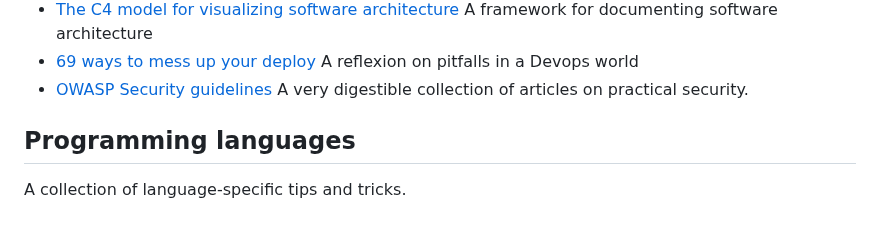
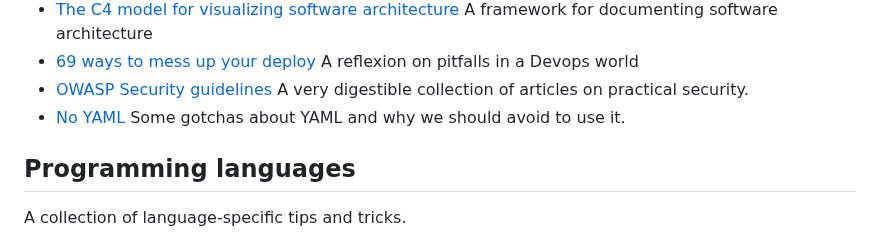
Before and after one commit to chrisglass/links, a Markdown page: README.md, the part around the change. GitHub-like rendering.

Commit message:
Added noyaml

```diff
--- a/README.md
+++ b/README.md
@@ -18,6 +18,7 @@ This is basically a personal reference that also happens to be public
 - [The C4 model for visualizing software architecture](https://c4model.com/) A framework for documenting software architecture
 - [69 ways to mess up your deploy](https://kellyshortridge.com/blog/posts/69-ways-to-mess-up-your-deploy/) A reflexion on pitfalls in a Devops world
 - [OWASP Security guidelines](https://cheatsheetseries.owasp.org/index.html) A very digestible collection of articles on practical security.
+- [No YAML](https://noyaml.com/) Some gotchas about YAML and why we should avoid to use it.
 
 ## Programming languages
 
```
